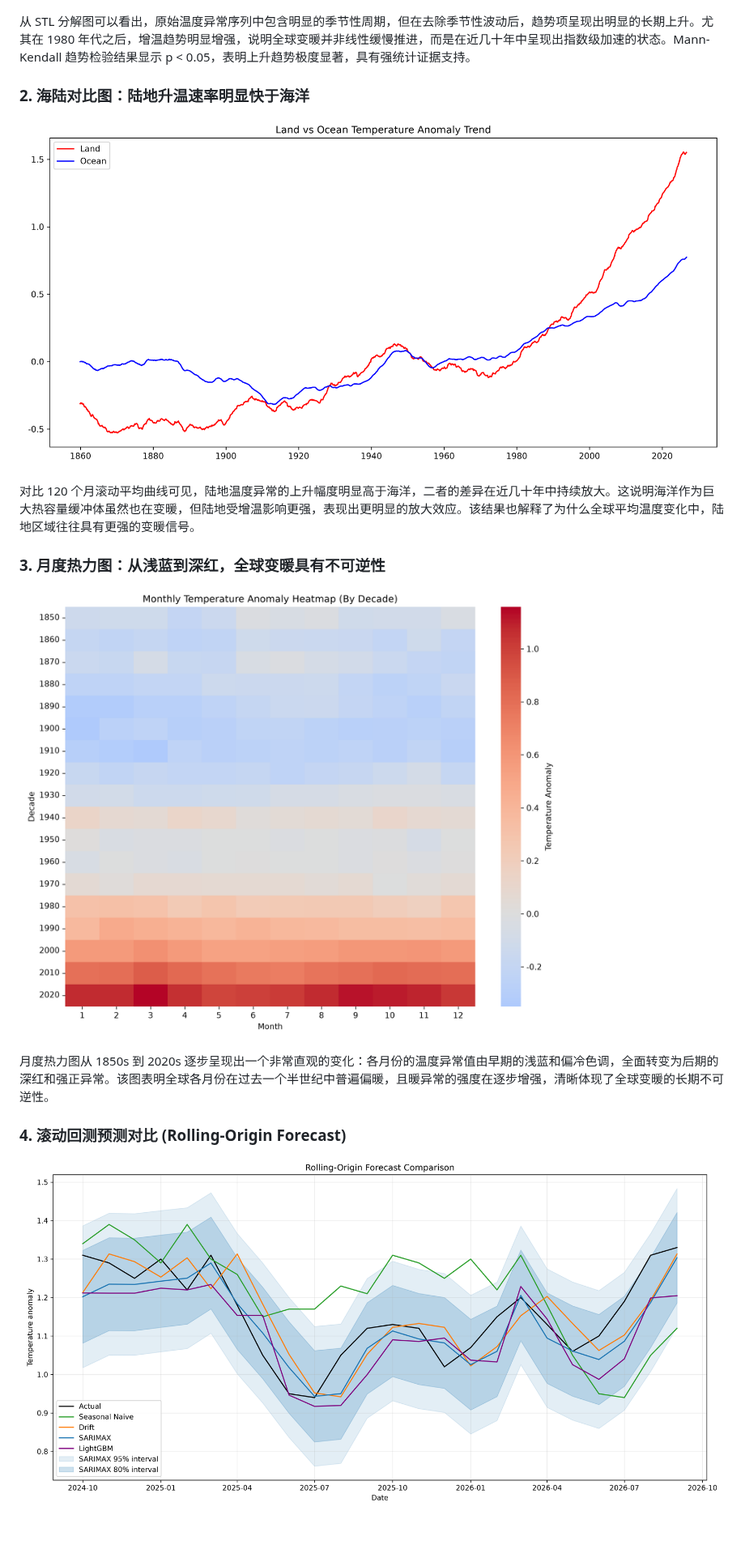
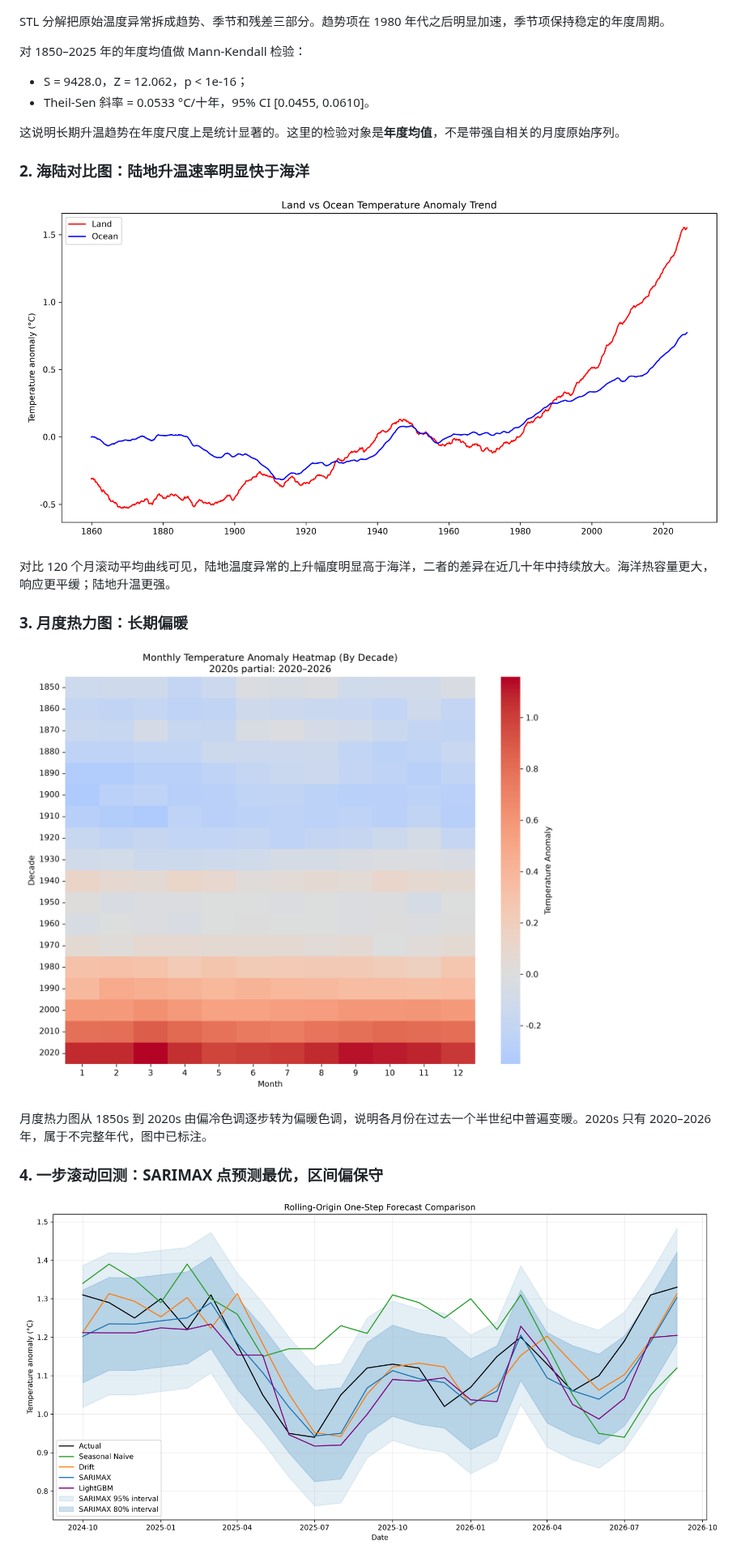
Before and after one commit to madman303/CLMTA, a Markdown page: README.md, the part around one of its changes. Shown at 81% size. Rendered like a GitHub page; pictures changed too: outputs/figures/forecast_comparison.png, outputs/figures/land_ocean_compare.png, outputs/figures/monthly_heatmap.png; blank space fills up the shorter version.

```diff
--- a/README.md
+++ b/README.md
@@ -33,19 +46,27 @@ make test
 
 ![STL 分解图](outputs/figures/stl_decomposition.png)
 
-从 STL 分解图可以看出，原始温度异常序列中包含明显的季节性周期，但在去除季节性波动后，趋势项呈现出明显的长期上升。尤其在 1980 年代之后，增温趋势明显增强，说明全球变暖并非线性缓慢推进，而是在近几十年中呈现出指数级加速的状态。Mann-Kendall 趋势检验结果显示 p < 0.05，表明上升趋势极度显著，具有强统计证据支持。
+STL 分解把原始温度异常拆成趋势、季节和残差三部分。趋势项在 1980 年代之后明显加速，季节项保持稳定的年度周期。
+
+对 1850–2025 年的年度均值做 Mann-Kendall 检验：
+
+- S = 9428.0，Z = 12.062，p < 1e-16；
+- Theil-Sen 斜率 = 0.0533 °C/十年，95% CI [0.0455, 0.0610]。
+
+这说明长期升温趋势在年度尺度上是统计显著的。这里的检验对象是**年度均值**，不是带强自相关的月度原始序列。
 
 ### 2. 海陆对比图：陆地升温速率明显快于海洋
 
 ![海陆对比图](outputs/figures/land_ocean_compare.png)
 
-对比 120 个月滚动平均曲线可见，陆地温度异常的上升幅度明显高于海洋，二者的差异在近几十年中持续放大。这说明海洋作为巨大热容量缓冲体虽然也在变暖，但陆地受增温影响更强，表现出更明显的放大效应。该结果也解释了为什么全球平均温度变化中，陆地区域往往具有更强的变暖信号。
+对比 120 个月滚动平均曲线可见，陆地温度异常的上升幅度明显高于海洋，二者的差异在近几十年中持续放大。海洋热容量更大，响应更平缓；陆地升温更强。
 
-### 3. 月度热力图：从浅蓝到深红，全球变暖具有不可逆性
+### 3. 月度热力图：长期偏暖
 
 ![月度热力图](outputs/figures/monthly_heatmap.png)
 
-月度热力图从 1850s 到 2020s 逐步呈现出一个非常直观的变化：各月份的温度异常值由早期的浅蓝和偏冷色调，全面转变为后期的深红和强正异常。该图表明全球各月份在过去一个半世纪中普遍偏暖，且暖异常的强度在逐步增强，清晰体现了全球变暖的长期不可逆性。
+月度热力图从 1850s 到 2020s 由偏冷色调逐步转为偏暖色调，说明各月份在过去一个半世纪中普遍变暖。2020s 只有 2020–2026 年，属于不完整年代，图中已标注。
 
-### 4. 滚动回测预测对比 (Rolling-Origin Forecast)
+### 4. 一步滚动回测：SARIMAX 点预测最优，区间偏保守
+
 ![Forecast Comparison](outputs/figures/forecast_comparison.png)
```
Also changed, not shown: other parts of README.md (+94 -35 lines), docs/ADR-001-data-stack.md (+1 -1 lines), docs/项目企划书-v1.md (+62 -38 lines), 13 other files.
